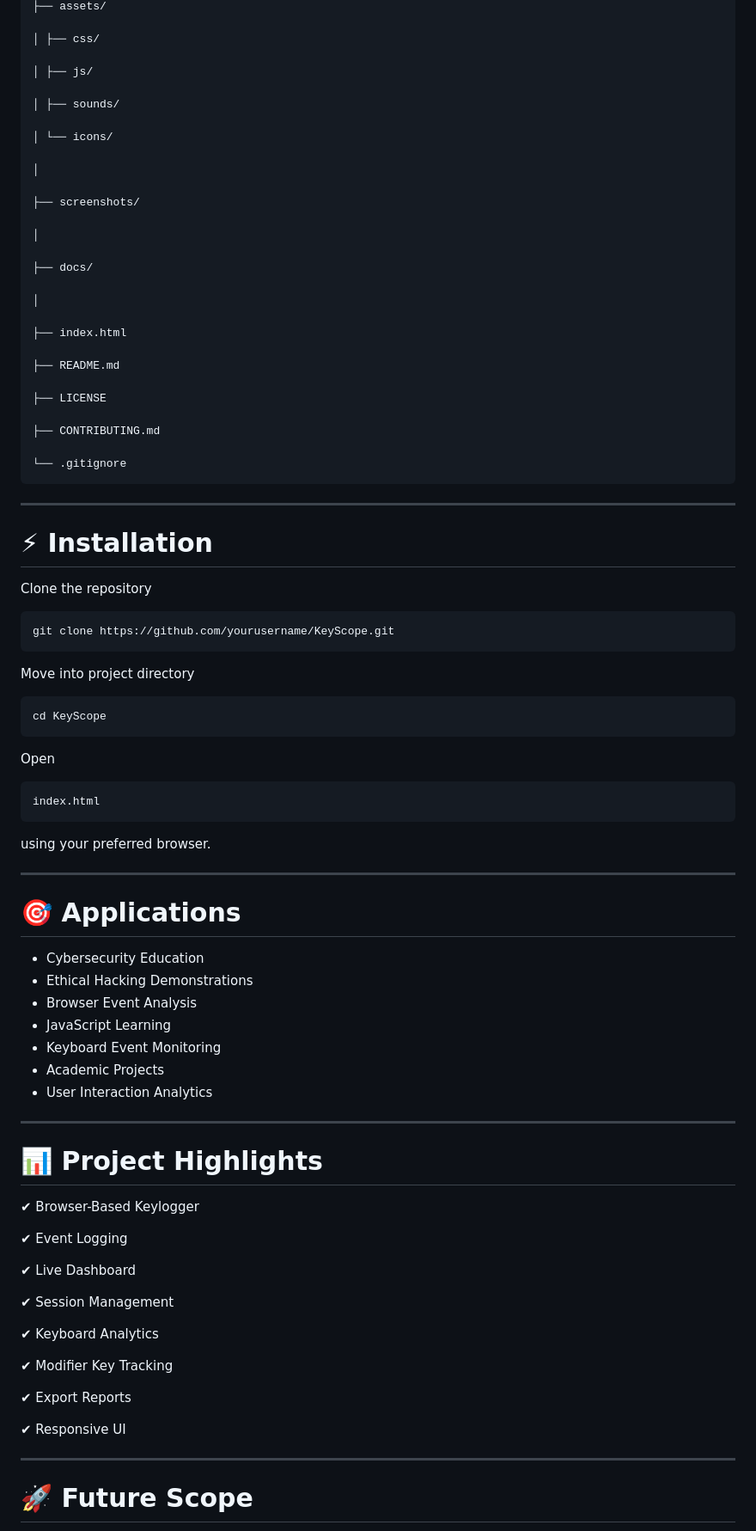
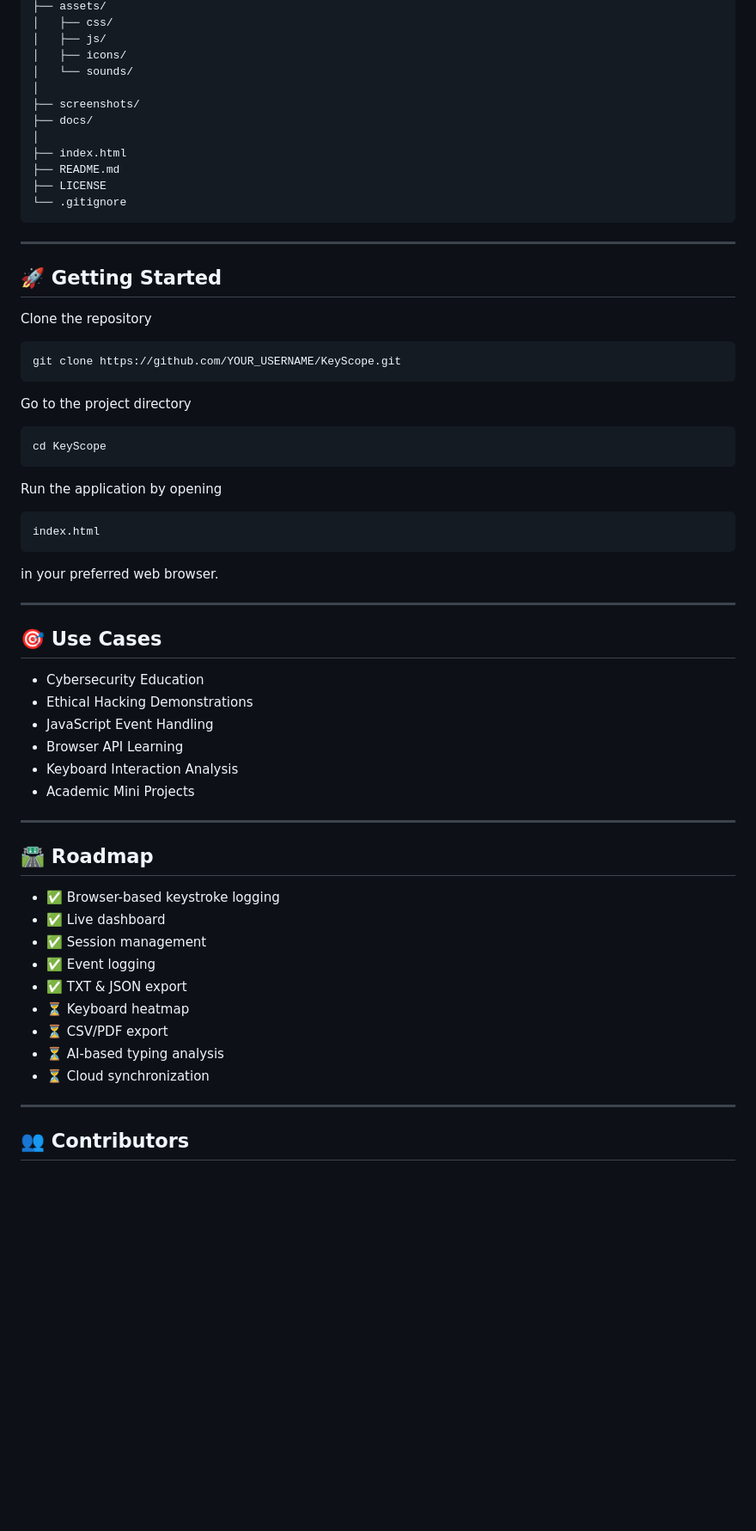
Before and after one commit to NarottamKumar01/KeyScope-Browser-Based-Keylogger-for-Educational-Purposes, a Markdown page: README.md, the part around one of its changes. Shown at 86% size. GitHub-like rendering; blank space fills up the shorter version.

````diff
--- a/README.md
+++ b/README.md
@@ -159,91 +111,68 @@ KeyScope/
 ├── assets/
-
-│ ├── css/
-
-│ ├── js/
-
-│ ├── sounds/
-
-│ └── icons/
-
+│   ├── css/
+│   ├── js/
+│   ├── icons/
+│   └── sounds/
 │
-
 ├── screenshots/
-
+├── docs/
 │
-
-├── docs/
-
-│
-
 ├── index.html
-
 ├── README.md
-
 ├── LICENSE
-
-├── CONTRIBUTING.md
-
 └── .gitignore
 ```
 
 ---
 
-# ⚡ Installation
+## 🚀 Getting Started
 
 Clone the repository
 
 ```bash
-git clone https://github.com/yourusername/KeyScope.git
+git clone https://github.com/YOUR_USERNAME/KeyScope.git
 ```
 
-Move into project directory
+Go to the project directory
 
 ```bash
 cd KeyScope
 ```
 
-Open
+Run the application by opening
 
 ```text
 index.html
 ```
 
-using your preferred browser.
+in your preferred web browser.
 
 ---
 
-# 🎯 Applications
+## 🎯 Use Cases
 
 - Cybersecurity Education
 - Ethical Hacking Demonstrations
-- Browser Event Analysis
-- JavaScript Learning
-- Keyboard Event Monitoring
-- Academic Projects
-- User Interaction Analytics
+- JavaScript Event Handling
+- Browser API Learning
+- Keyboard Interaction Analysis
+- Academic Mini Projects
 
 ---
 
-# 📊 Project Highlights
+## 🛣️ Roadmap
 
-✔ Browser-Based Keylogger
-
-✔ Event Logging
-
-✔ Live Dashboard
-
-✔ Session Management
-
-✔ Keyboard Analytics
-
-✔ Modifier Key Tracking
-
-✔ Export Reports
-
-✔ Responsive UI
+- ✅ Browser-based keystroke logging
+- ✅ Live dashboard
+- ✅ Session management
+- ✅ Event logging
+- ✅ TXT & JSON export
+- ⏳ Keyboard heatmap
+- ⏳ CSV/PDF export
+- ⏳ AI-based typing analysis
+- ⏳ Cloud synchronization
 
 ---
 
-# 🚀 Future Scope
+## 👥 Contributors
 
````
Also changed, not shown: other parts of README.md (+79 -175 lines).
